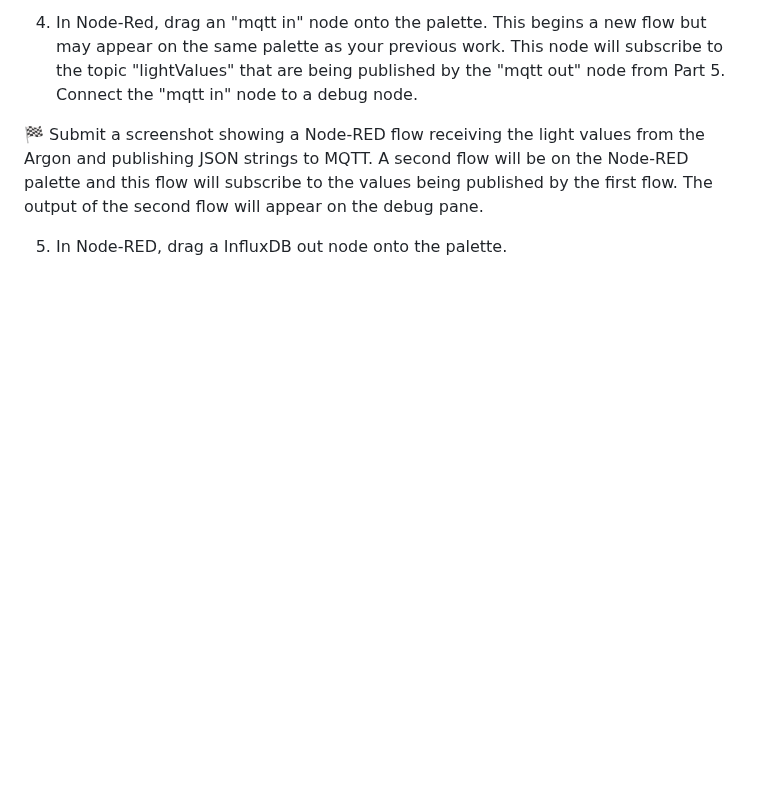
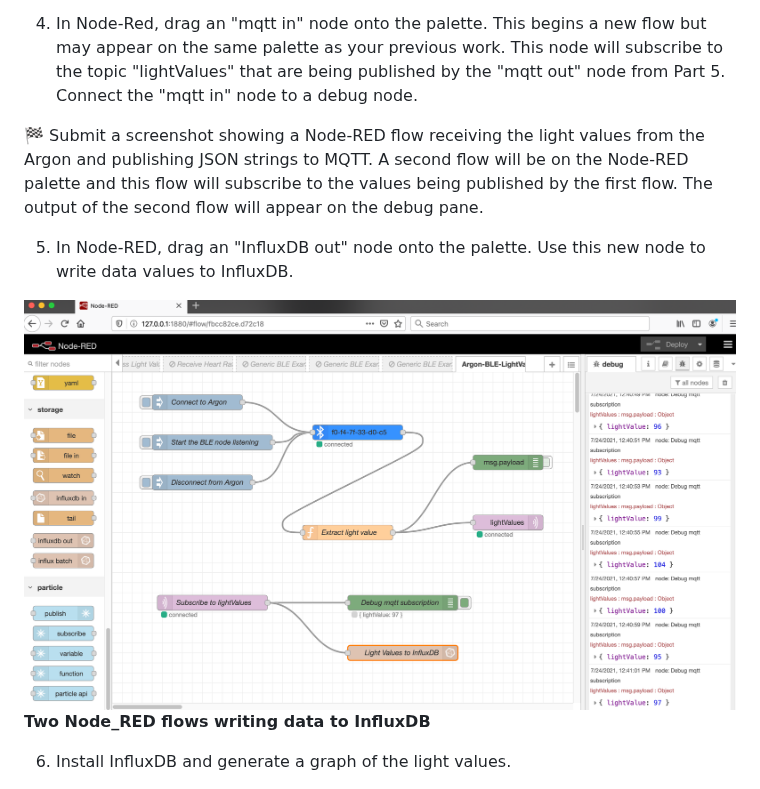
Before and after one commit to mm6/InternetOfThingsCourse, a Markdown page: projects/project3/Project3_F21.md, the part around the change. GitHub-like rendering; pictures changed too: images/SecondFlowToSubcribeAndWriteToInfluxDB.png (added); blank space fills up the shorter version.

```diff
--- a/projects/project3/Project3_F21.md
+++ b/projects/project3/Project3_F21.md
@@ -266,7 +266,13 @@ http://localhost:8086
 
 :checkered_flag: Submit a screenshot showing a Node-RED flow receiving the light values from the Argon and publishing JSON strings to MQTT. A second flow will be on the Node-RED palette and this flow will subscribe to the values being published by the first flow. The output of the second flow will appear on the debug pane.
 
-5. In Node-RED, drag a InfluxDB out node onto the palette.
+5. In Node-RED, drag an "InfluxDB out" node onto the palette. Use this new node to write data values to InfluxDB.
+
+<img src="https://github.com/mm6/InternetOfThingsCourse/blob/master/images/SecondFlowToSubcribeAndWriteToInfluxDB.png" alt="Two flows in Node-RED" width="800" height="400"/>
+
+<b>Two Node_RED flows writing data to InfluxDB</b>
+
+6. Install InfluxDB and generate a graph of the light values.
 
 <img src="https://github.com/mm6/InternetOfThingsCourse/blob/master/images/ArgonOverBLE_to_NR_to_MQTT_to_NR_to_Influxdb.png" alt="InfluxDB Graph of Light Values" width="800" height="400"/>
 
```
